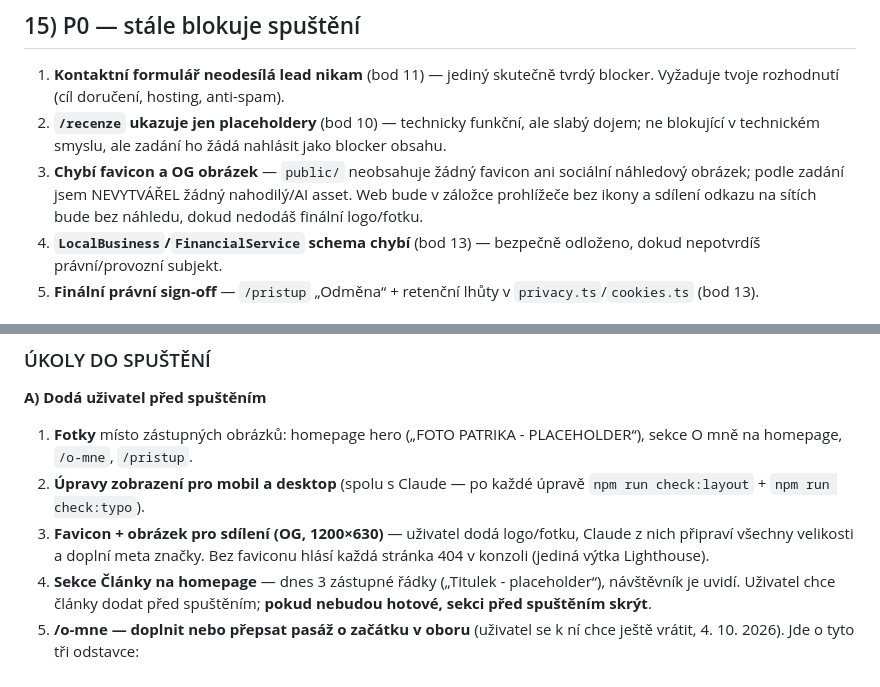
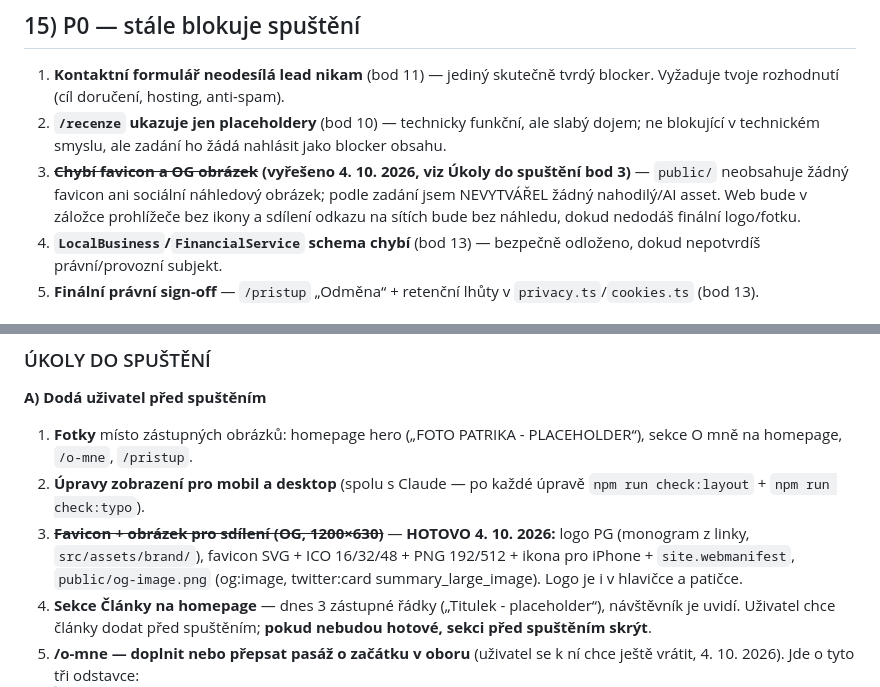
Before and after one commit to gajdadzispatrik-creator/gajdadzispatrik-creator.github.io, a Markdown page: docs/audits/prelaunch-p0-status.md, 2 parts joined by grey strips. Rendered like a GitHub page.

Commit message:
Seznam úkolů: favicon a obrázek pro sdílení hotové
Co-Authored-By: Claude Opus 5.5 <noreply@anthropic.com>

```diff
--- a/docs/audits/prelaunch-p0-status.md
+++ b/docs/audits/prelaunch-p0-status.md
@@ -177,7 +177,7 @@ Nic z tohoto jsem sám neměnil (mimo rozsah, zadání to výslovně zakazuje):
 
 1. **Kontaktní formulář neodesílá lead nikam** (bod 11) — jediný skutečně tvrdý blocker. Vyžaduje tvoje rozhodnutí (cíl doručení, hosting, anti-spam).
 2. **`/recenze` ukazuje jen placeholdery** (bod 10) — technicky funkční, ale slabý dojem; ne blokující v technickém smyslu, ale zadání ho žádá nahlásit jako blocker obsahu.
-3. **Chybí favicon a OG obrázek** — `public/` neobsahuje žádný favicon ani sociální náhledový obrázek; podle zadání jsem NEVYTVÁŘEL žádný nahodilý/AI asset. Web bude v záložce prohlížeče bez ikony a sdílení odkazu na sítích bude bez náhledu, dokud nedodáš finální logo/fotku.
+3. **~~Chybí favicon a OG obrázek~~ (vyřešeno 4. 10. 2026, viz Úkoly do spuštění bod 3)** — `public/` neobsahuje žádný favicon ani sociální náhledový obrázek; podle zadání jsem NEVYTVÁŘEL žádný nahodilý/AI asset. Web bude v záložce prohlížeče bez ikony a sdílení odkazu na sítích bude bez náhledu, dokud nedodáš finální logo/fotku.
 4. **`LocalBusiness`/`FinancialService` schema chybí** (bod 13) — bezpečně odloženo, dokud nepotvrdíš právní/provozní subjekt.
 5. **Finální právní sign-off** — `/pristup` „Odměna“ + retenční lhůty v `privacy.ts`/`cookies.ts` (bod 13).
 
@@ -263,7 +263,7 @@ Nic z tohoto jsem sám neměnil (mimo rozsah, zadání to výslovně zakazuje):
 **A) Dodá uživatel před spuštěním**
 1. **Fotky** místo zástupných obrázků: homepage hero („FOTO PATRIKA - PLACEHOLDER“), sekce O mně na homepage, `/o-mne`, `/pristup`.
 2. **Úpravy zobrazení pro mobil a desktop** (spolu s Claude — po každé úpravě `npm run check:layout` + `npm run check:typo`).
-3. **Favicon + obrázek pro sdílení (OG, 1200×630)** — uživatel dodá logo/fotku, Claude z nich připraví všechny velikosti a doplní meta značky. Bez faviconu hlásí každá stránka 404 v konzoli (jediná výtka Lighthouse).
+3. ~~**Favicon + obrázek pro sdílení (OG, 1200×630)**~~ — **HOTOVO 4. 10. 2026:** logo PG (monogram z linky, `src/assets/brand/`), favicon SVG + ICO 16/32/48 + PNG 192/512 + ikona pro iPhone + `site.webmanifest`, `public/og-image.png` (og:image, twitter:card summary_large_image). Logo je i v hlavičce a patičce.
 4. **Sekce Články na homepage** — dnes 3 zástupné řádky („Titulek - placeholder“), návštěvník je uvidí. Uživatel chce články dodat před spuštěním; **pokud nebudou hotové, sekci před spuštěním skrýt**.
 5. **/o-mne — doplnit nebo přepsat pasáž o začátku v oboru** (uživatel se k ní chce ještě vrátit, 4. 10. 2026). Jde o tyto tři odstavce:
    > Jeden můj známý tehdy pracoval jako ředitel v poradenské společnosti. Ozval jsem se mu a domluvili jsme se, že za ním budu po práci chodit a učit se, jak finance a finanční poradenství fungují v praxi.
```
Also changed, not shown: CLAUDE.md (+2 -2 lines).
